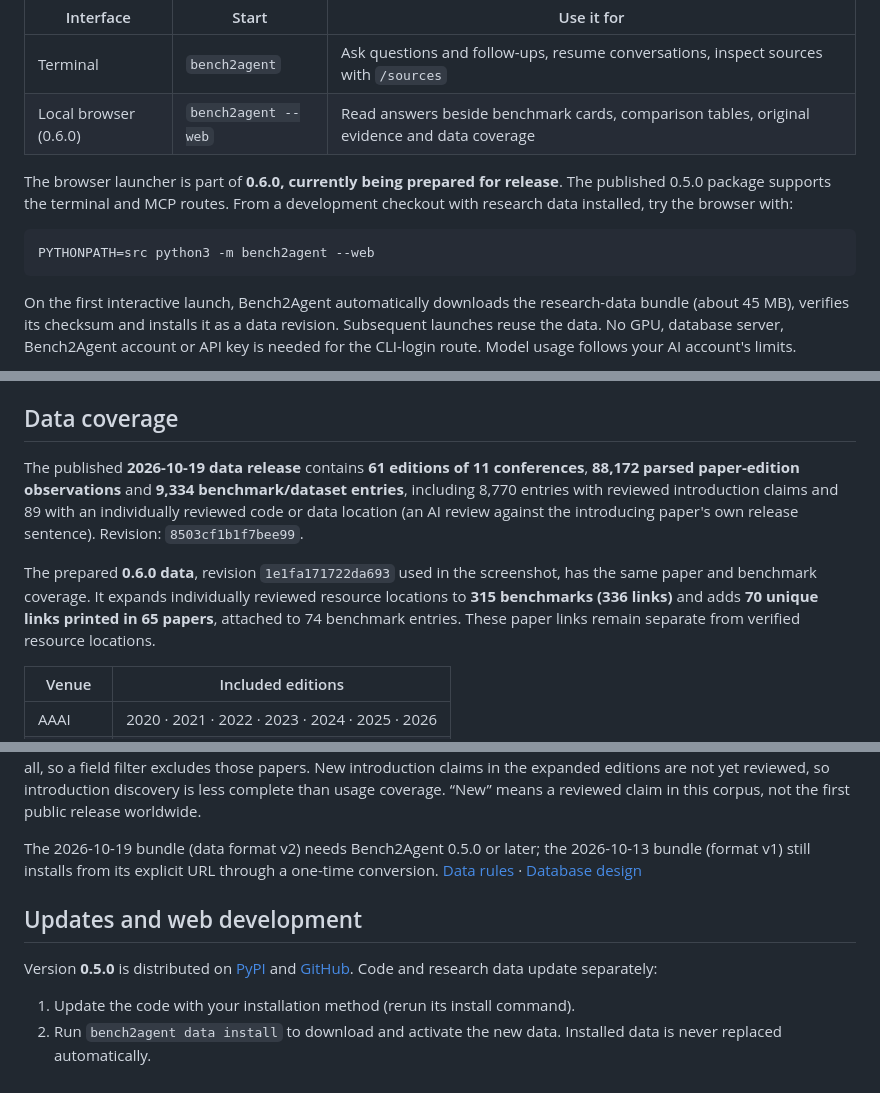
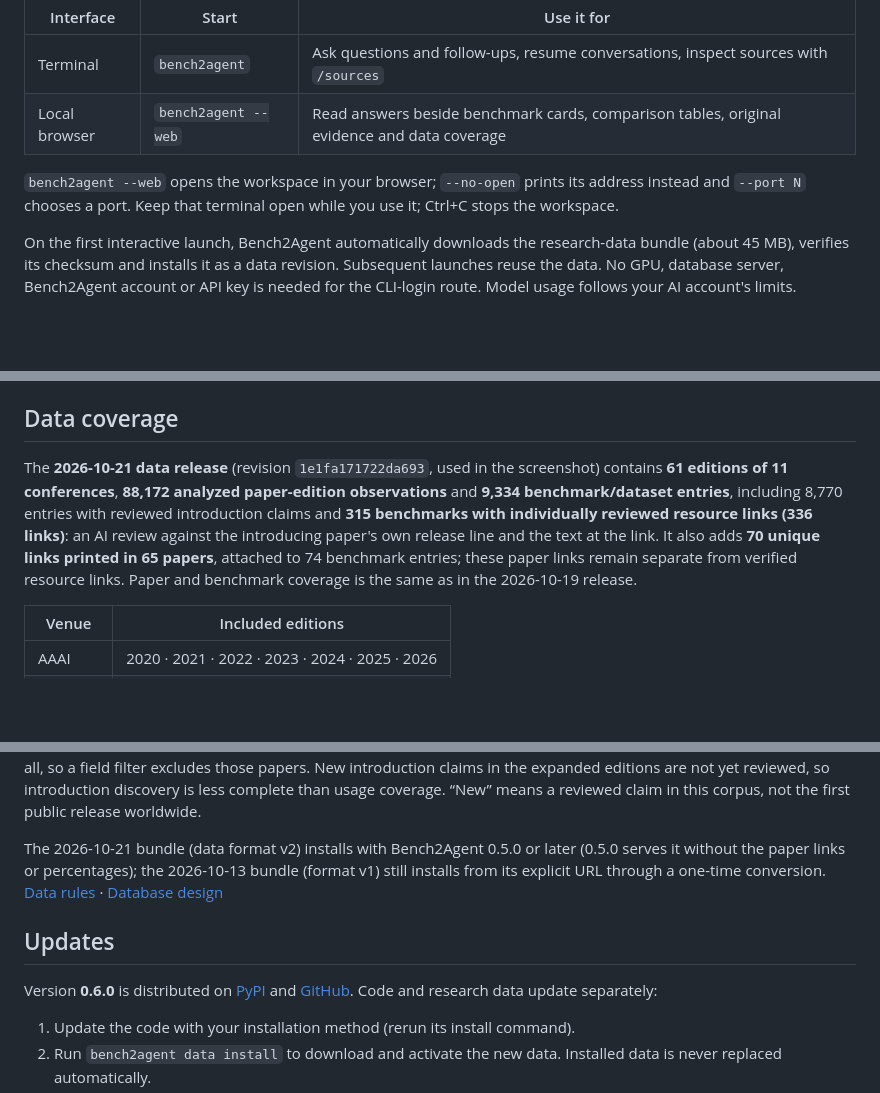
Before and after one commit to hyunyoungnam/Bench2Agent, a Markdown page: README.md, 3 parts joined by grey strips. GitHub-like rendering; blank space fills up the shorter version.

Commit message:
README for the 0.6.0 release: data-20261021, bench2agent --web from the installed package, 0.6.0 links
Co-Authored-By: Claude Opus 5.5 <noreply@anthropic.com>

````diff
--- a/README.md
+++ b/README.md
@@ -42,15 +42,11 @@ Choose **one** installation method, then choose an interface:
 | Interface | Start | Use it for |
 |---|---|---|
 | Terminal | `bench2agent` | Ask questions and follow-ups, resume conversations, inspect sources with `/sources` |
-| Local browser (0.6.0) | `bench2agent --web` | Read answers beside benchmark cards, comparison tables, original evidence and data coverage |
+| Local browser | `bench2agent --web` | Read answers beside benchmark cards, comparison tables, original evidence and data coverage |
 
-The browser launcher is part of **0.6.0, currently being prepared for release**.
-The published 0.5.0 package supports the terminal and MCP routes. From a
-development checkout with research data installed, try the browser with:
-
-```bash
-PYTHONPATH=src python3 -m bench2agent --web
-```
+`bench2agent --web` opens the workspace in your browser; `--no-open` prints its
+address instead and `--port N` chooses a port. Keep that terminal open while
+you use it; Ctrl+C stops the workspace.
 
 On the first interactive launch,
 Bench2Agent automatically downloads the research-data bundle (about 45 MB),
@@ -182,17 +178,15 @@ interface. [MCP setup and scripted queries](https://github.com/hyunyoungnam/Benc
 
 ## Data coverage
 
-The published **2026-10-19 data release** contains **61 editions of 11 conferences**,
-**88,172 parsed paper-edition observations** and **9,334 benchmark/dataset
-entries**, including 8,770 entries with reviewed introduction claims and 89
-with an individually reviewed code or data location (an AI review against the
-introducing paper's own release sentence). Revision: `8503cf1b1f7bee99`.
-
-The prepared **0.6.0 data**, revision `1e1fa171722da693` used in the screenshot,
-has the same paper and benchmark coverage. It expands individually reviewed
-resource locations to **315 benchmarks (336 links)** and adds **70 unique links
-printed in 65 papers**, attached to 74 benchmark entries. These paper links
-remain separate from verified resource locations.
+The **2026-10-21 data release** (revision `1e1fa171722da693`, used in the
+screenshot) contains **61 editions of 11 conferences**, **88,172 analyzed
+paper-edition observations** and **9,334 benchmark/dataset entries**, including
+8,770 entries with reviewed introduction claims and **315 benchmarks with
+individually reviewed resource links (336 links)**: an AI review against the
+introducing paper's own release line and the text at the link. It also adds
+**70 unique links printed in 65 papers**, attached to 74 benchmark entries;
+these paper links remain separate from verified resource links. Paper and
+benchmark coverage is the same as in the 2026-10-19 release.
 
 | Venue | Included editions |
 |---|---|
@@ -219,15 +213,15 @@ introduction claims in the expanded editions are not yet reviewed, so
 introduction discovery is less complete than usage coverage. “New” means a
 reviewed claim in this corpus, not the first public release worldwide.
 
-The 2026-10-19 bundle (data format v2) needs Bench2Agent
-0.5.0 or later; the 2026-10-13 bundle (format v1) still installs from its
-explicit URL through a one-time conversion.
+The 2026-10-21 bundle (data format v2) installs with Bench2Agent 0.5.0 or later
+(0.5.0 serves it without the paper links or percentages); the 2026-10-13 bundle
+(format v1) still installs from its explicit URL through a one-time conversion.
 [Data rules](https://github.com/hyunyoungnam/Bench2Agent/blob/main/docs/benchmark-chat.md) · [Database design](https://github.com/hyunyoungnam/Bench2Agent/blob/main/docs/database-and-hosting.md)
 
-## Updates and web development
+## Updates
 
-Version **0.5.0** is distributed on [PyPI](https://pypi.org/project/bench2agent/0.5.0/)
-and [GitHub](https://github.com/hyunyoungnam/Bench2Agent/releases/tag/v0.5.0).
+Version **0.6.0** is distributed on [PyPI](https://pypi.org/project/bench2agent/0.6.0/)
+and [GitHub](https://github.com/hyunyoungnam/Bench2Agent/releases/tag/v0.6.0).
 Code and research data update separately:
 
 1. Update the code with your installation method (rerun its install command).
````
Also changed, not shown: other parts of README.md (+1 -1 lines).
